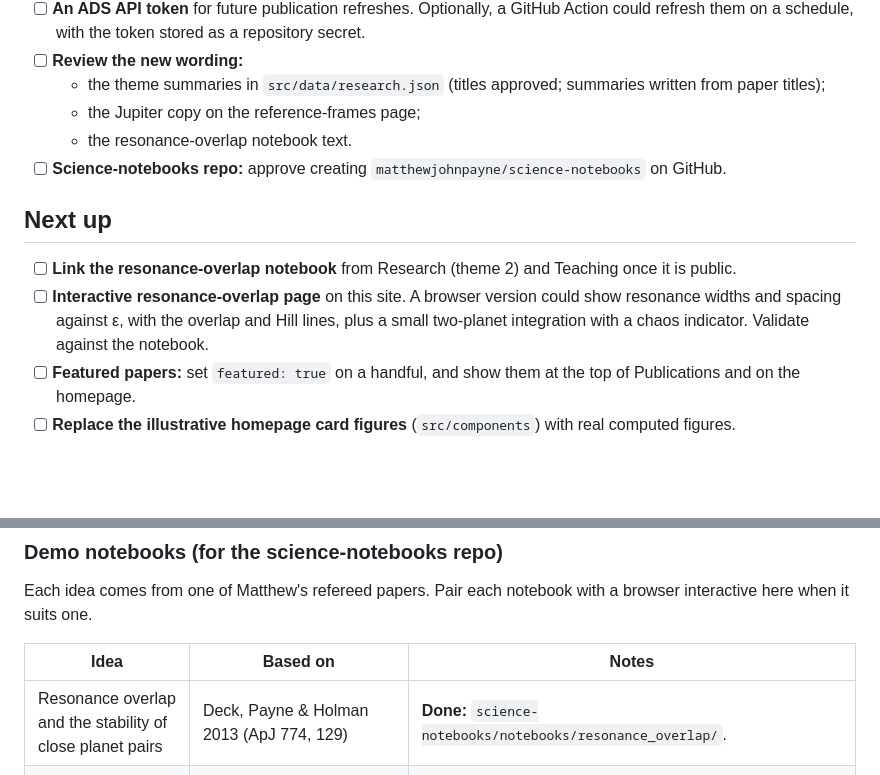
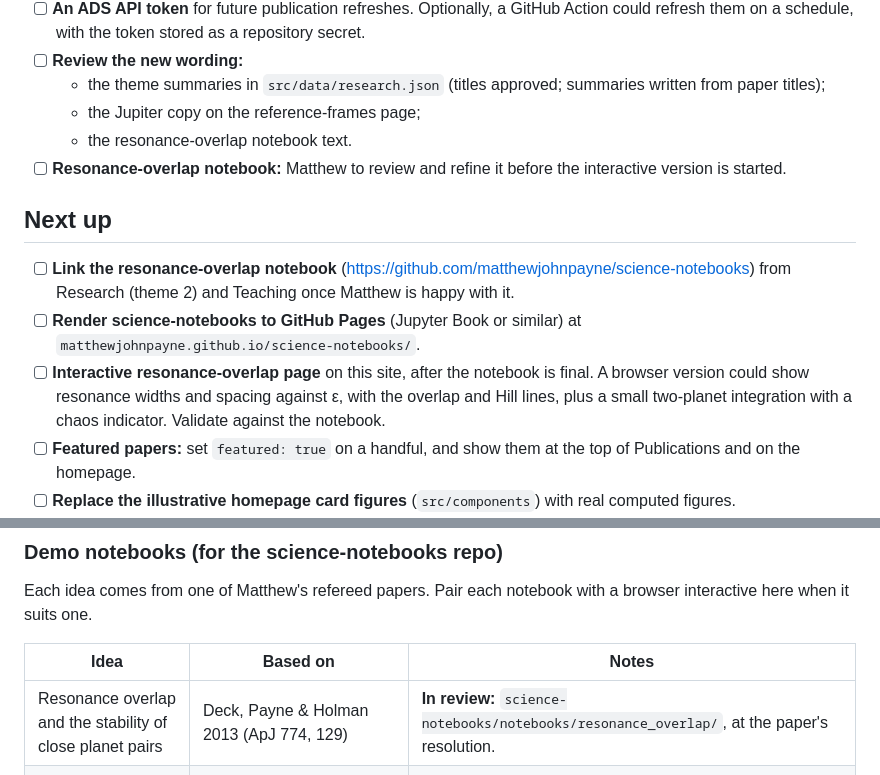
Before and after one commit to matthewjohnpayne/matthewjohnpayne.github.io, a Markdown page: docs/ROADMAP.md, 2 parts joined by grey strips. Rendered like a GitHub page; blank space fills up the shorter version.

```diff
--- a/docs/ROADMAP.md
+++ b/docs/ROADMAP.md
@@ -14,12 +14,13 @@ Open work, ideas for future content, and a short log of what is done. Update thi
   - the theme summaries in `src/data/research.json` (titles approved; summaries written from paper titles);
   - the Jupiter copy on the reference-frames page;
   - the resonance-overlap notebook text.
-- [ ] **Science-notebooks repo:** approve creating `matthewjohnpayne/science-notebooks` on GitHub.
+- [ ] **Resonance-overlap notebook:** Matthew to review and refine it before the interactive version is started.
 
 ## Next up
 
-- [ ] **Link the resonance-overlap notebook** from Research (theme 2) and Teaching once it is public.
-- [ ] **Interactive resonance-overlap page** on this site. A browser version could show resonance widths and spacing against ε, with the overlap and Hill lines, plus a small two-planet integration with a chaos indicator. Validate against the notebook.
+- [ ] **Link the resonance-overlap notebook** (https://github.com/matthewjohnpayne/science-notebooks) from Research (theme 2) and Teaching once Matthew is happy with it.
+- [ ] **Render science-notebooks to GitHub Pages** (Jupyter Book or similar) at `matthewjohnpayne.github.io/science-notebooks/`.
+- [ ] **Interactive resonance-overlap page** on this site, after the notebook is final. A browser version could show resonance widths and spacing against ε, with the overlap and Hill lines, plus a small two-planet integration with a chaos indicator. Validate against the notebook.
 - [ ] **Featured papers:** set `featured: true` on a handful, and show them at the top of Publications and on the homepage.
 - [ ] **Replace the illustrative homepage card figures** (`src/components`) with real computed figures.
 - [ ] **Extend the reference-frames run to about 400 years**, so readers can see Kamoʻoalewa leave the quasi-satellite state around 2306 (about 0.7 s of compute).
@@ -32,7 +33,7 @@ Each idea comes from one of Matthew's refereed papers. Pair each notebook with a
 
 | Idea | Based on | Notes |
 |---|---|---|
-| Resonance overlap and the stability of close planet pairs | Deck, Payne & Holman 2013 (ApJ 774, 129) | **Done:** `science-notebooks/notebooks/resonance_overlap/`. |
+| Resonance overlap and the stability of close planet pairs | Deck, Payne & Holman 2013 (ApJ 774, 129) | **In review:** `science-notebooks/notebooks/resonance_overlap/`, at the paper's resolution. |
 | Transit timing variations: a two-planet TTV explorer | Payne et al. 2010 (ApJL 712, L86); Payne & Ford 2011 (ApJ 729, 98); Veras, Ford & Payne 2011 (ApJ 727, 74) | Near-resonant TTV signal against period ratio and mass. Inclined and retrograde cases. |
 | Stellar wobble to radial-velocity curve | Nelson et al. 2014, RUN DMC (ApJS 210, 11) | Ties to the Sun-wobble inset on the reference-frames page. N-body versus Keplerian RV fits for interacting planets. |
 | HelioLinC: linking detections by guessing the distance | Holman et al. 2018 (AJ 156, 135) | Propagate tracklets to a common epoch under an assumed heliocentric distance and watch real objects cluster. Strong browser demo. |
```
Also changed, not shown: docs/CONTEXT.md (+2 -1 lines).
